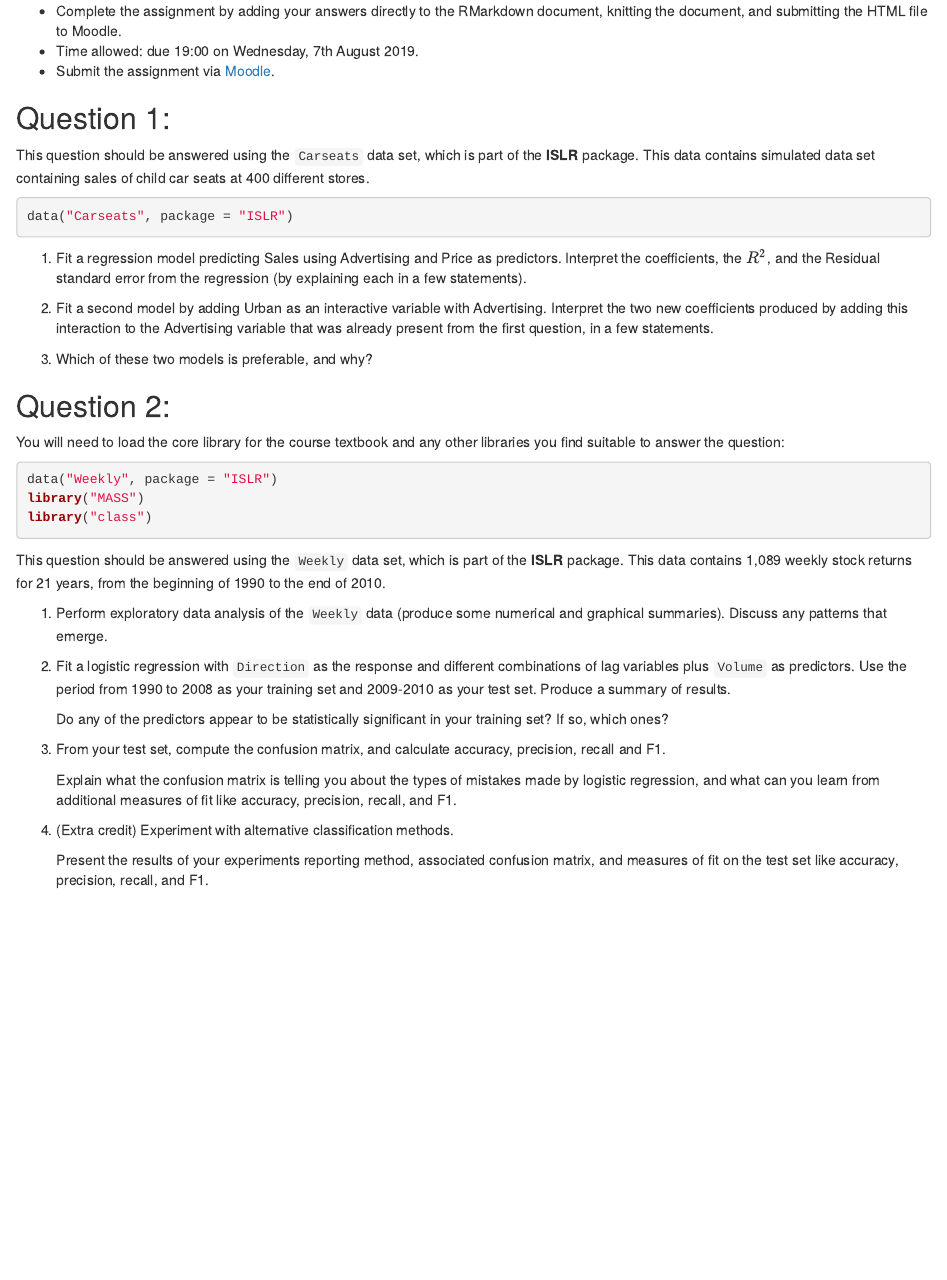
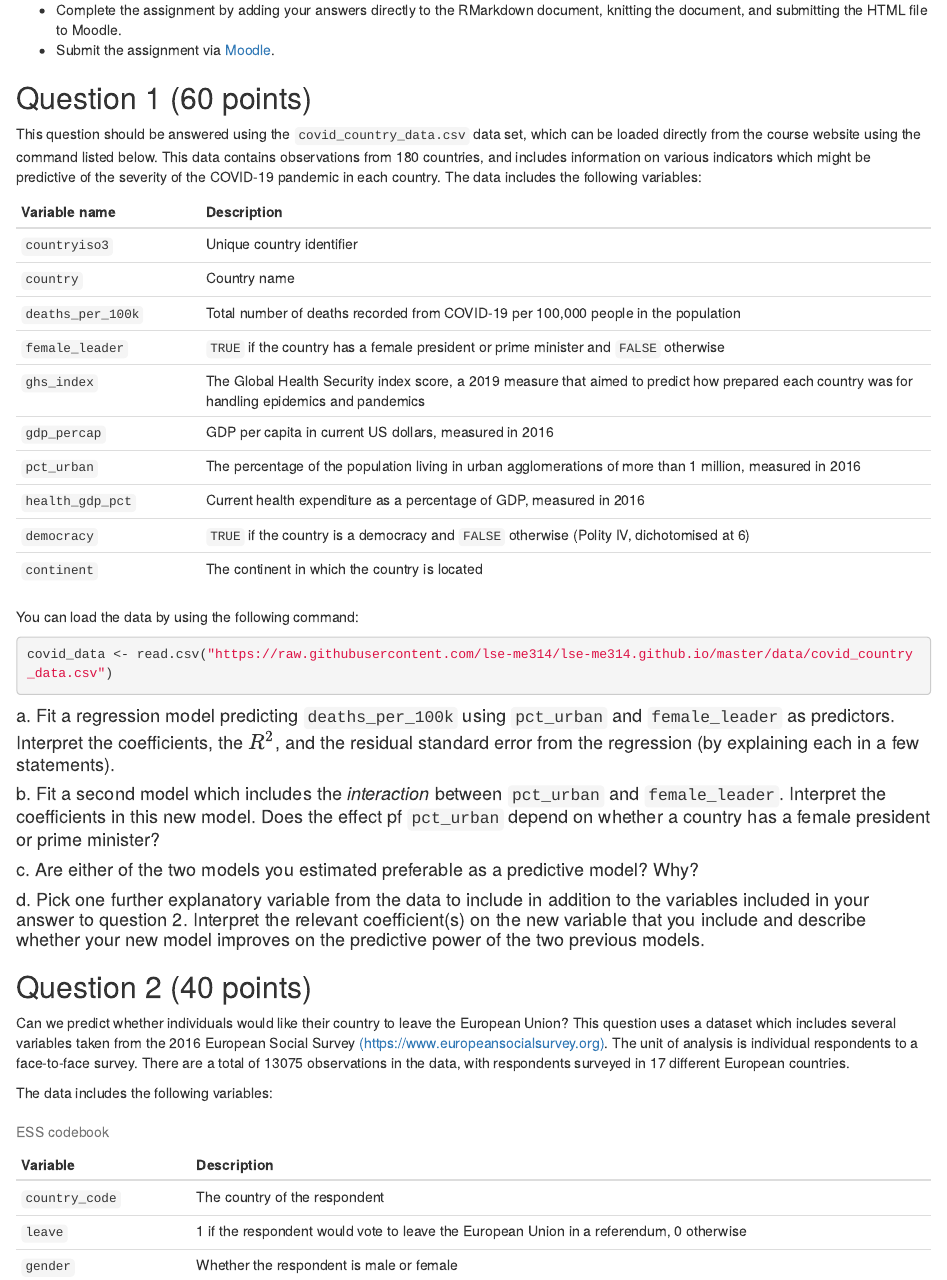
Before and after one commit to lse-me314/assignment05, an R Markdown document (ME314_midterm_LASTNAME_FIRSTNAME.Rmd): the page in a window 1100 px wide, from 450 px down before the commit and from 300 px down after it, so that both start at the same text. The pictures show the output file ME314_midterm_LASTNAME_FIRSTNAME.html that the author committed with the source, opened offline.

Commit message:
new version of midterm

````diff
--- a/ME314_midterm_LASTNAME_FIRSTNAME.Rmd
+++ b/ME314_midterm_LASTNAME_FIRSTNAME.Rmd
@@ -15,35 +8,61 @@ output: html_document
 ### Instructions to candidates
 
 * Complete the assignment by adding your answers directly to the RMarkdown document, knitting the document, and submitting the HTML file to Moodle.
-* Time allowed: due 19:00 on Wednesday, 7th August 2019.
 * Submit the assignment via [Moodle](https://shortcourses.lse.ac.uk/course/view.php?id=158).
 
-## Question 1:
+## Question 1 (60 points)
 
-This question should be answered using the `Carseats` data set, which is part of the **ISLR** package. This data contains simulated data set containing sales of child car seats at 400 different stores.
+```{r, echo = FALSE}
 
-```{r}
-data("Carseats", package = "ISLR")
+covid_data <- read.csv("https://raw.githubusercontent.com/lse-me314/lse-me314.github.io/master/data/covid_country_data.csv")
+
 ```
 
-1.  Fit a regression model predicting Sales using Advertising and Price as predictors.  Interpret the coefficients, the $R^2$, and the Residual standard error from the regression (by explaining each in a few statements).
+This question should be answered using the `covid_country_data.csv` data set, which can be loaded directly from the course website using the command listed below. This data contains observations from `r nrow(covid_data)` countries, and includes information on various indicators which might be predictive of the severity of the COVID-19 pandemic in each country. The data includes the following variables:
 
-2.  Fit a second model by adding Urban as an interactive variable with Advertising.  Interpret the two new coefficients produced by adding this interaction to the Advertising variable that was already present from the first question, in a few statements.
+|Variable name|Description|
+|:------------|:------------------------------------------------|
+|`countryiso3`|Unique country identifier|
+|`country`|Country name|
+|`deaths_per_100k`|Total number of deaths recorded from COVID-19 per 100,000 people in the population|
+|`female_leader`|`TRUE` if the country has a female president or prime minister and `FALSE` otherwise|
+|`ghs_index`|The Global Health Security index score, a 2019 measure that aimed to predict how prepared each country was for handling epidemics and pandemics|
+|`gdp_percap`|GDP per capita in current US dollars, measured in 2016|
+|`pct_urban`|The percentage of the population living in urban agglomerations of more than 1 million, measured in 2016|
+|`health_gdp_pct`|Current health expenditure as a percentage of GDP, measured in 2016|
+|`democracy`|`TRUE` if the country is a democracy and `FALSE` otherwise (Polity IV, dichotomised at 6)|
+|`continent`|The continent in which the country is located|
 
-3.  Which of these two models is preferable, and why?
+You can load the data by using the following command:
+
+```{r, echo = TRUE}
+
+covid_data <- read.csv("https://raw.githubusercontent.com/lse-me314/lse-me314.github.io/master/data/covid_country_data.csv")
+
+```
+
+#### a. Fit a regression model predicting `deaths_per_100k` using `pct_urban` and `female_leader` as predictors.  Interpret the coefficients, the $R^2$, and the residual standard error from the regression (by explaining each in a few statements).
 
 
-## Question 2:
+#### b. Fit a second model which includes the *interaction* between `pct_urban` and `female_leader`.  Interpret the coefficients in this new model. Does the effect pf `pct_urban` depend on whether a country has a female president or prime minister?
 
-You will need to load the core library for the course textbook and any other libraries you find suitable to answer the question:
-```{r}
-data("Weekly", package = "ISLR")
-library("MASS")
-library("class")
+#### c. Are either of the two models you estimated preferable as a predictive model? Why?
+
+#### d. Pick one further explanatory variable from the data to include in addition to the variables included in your answer to question 2. Interpret the relevant coefficient(s) on the new variable that you include and describe whether your new model improves on the predictive power of the two previous models.
+
+
+## Question 2 (40 points)
+
+```{r, echo=FALSE, eval = TRUE}
+ess <- read.csv("https://raw.githubusercontent.com/lse-me314/lse-me314.github.io/master/data/ess.csv")
 ```
 
-This question should be answered using the `Weekly` data set, which is part of the **ISLR** package. This data contains 1,089 weekly stock returns for 21 years, from the beginning of 1990 to the end of 2010.
+Can we predict whether individuals would like their country to leave the European Union? This question uses a dataset which includes several variables taken from the 2016 European Social Survey [(https://www.europeansocialsurvey.org)](https://www.europeansocialsurvey.org). The unit of analysis is individual respondents to a face-to-face survey. There are a total of `r nrow(ess)` observations in the data, with respondents surveyed in `r length(unique(ess$country_code))` different European countries.
 
-1.   Perform exploratory data analysis of the `Weekly` data (produce some numerical and graphical summaries). Discuss any patterns that emerge.
+The data includes the following variables:
 
-2. Fit a logistic regression with `Direction` as the response and different combinations of lag variables plus `Volume` as predictors. Use the period from 1990 to 2008 as your training set and 2009-2010 as your test set. Produce a summary of results.
+|**Variable**|**Description**|
+|---------------|-------------------------------------------------------------|
+|`country_code`|The country of the respondent|
+|`leave`|1 if the respondent would vote to leave the European Union in a referendum, 0 otherwise|
+|`gender`|Whether the respondent is male or female|
@@ -50,10 +88,10 @@ This question should be answered using the `Weekly` data set, which is part of t
 
-    Do any of the predictors appear to be statistically significant in your training set? If so, which ones?
+You can run the following line of code in R and this will load the data directly from the course website:
 
-3.  From your test set, compute the confusion matrix, and calculate accuracy, precision, recall and F1.
+```{r, echo=TRUE, eval = FALSE}
+ess <- read.csv("https://raw.githubusercontent.com/lse-me314/lse-me314.github.io/master/data/ess.csv")
+```
 
-    Explain what the confusion matrix is telling you about the types of mistakes made by logistic regression, and what can you learn from additional measures of fit like accuracy, precision, recall, and F1.
 
-4.  (Extra credit) Experiment with alternative classification methods.
+#### a. Fit a logistic regression with `leave` as the response and with `age`, `gender`, `years_education` and `income` as predictors. Produce a summary of results, and discuss the results.
 
-    Present the results of your experiments reporting method, associated confusion matrix, and measures of fit on the test set like accuracy, precision, recall, and F1.
````
Also changed, not shown: ME314_midterm_LASTNAME_FIRSTNAME.html, ME314_midterm_LASTNAME_FIRSTNAME.Rmd (40 more changed lines).
